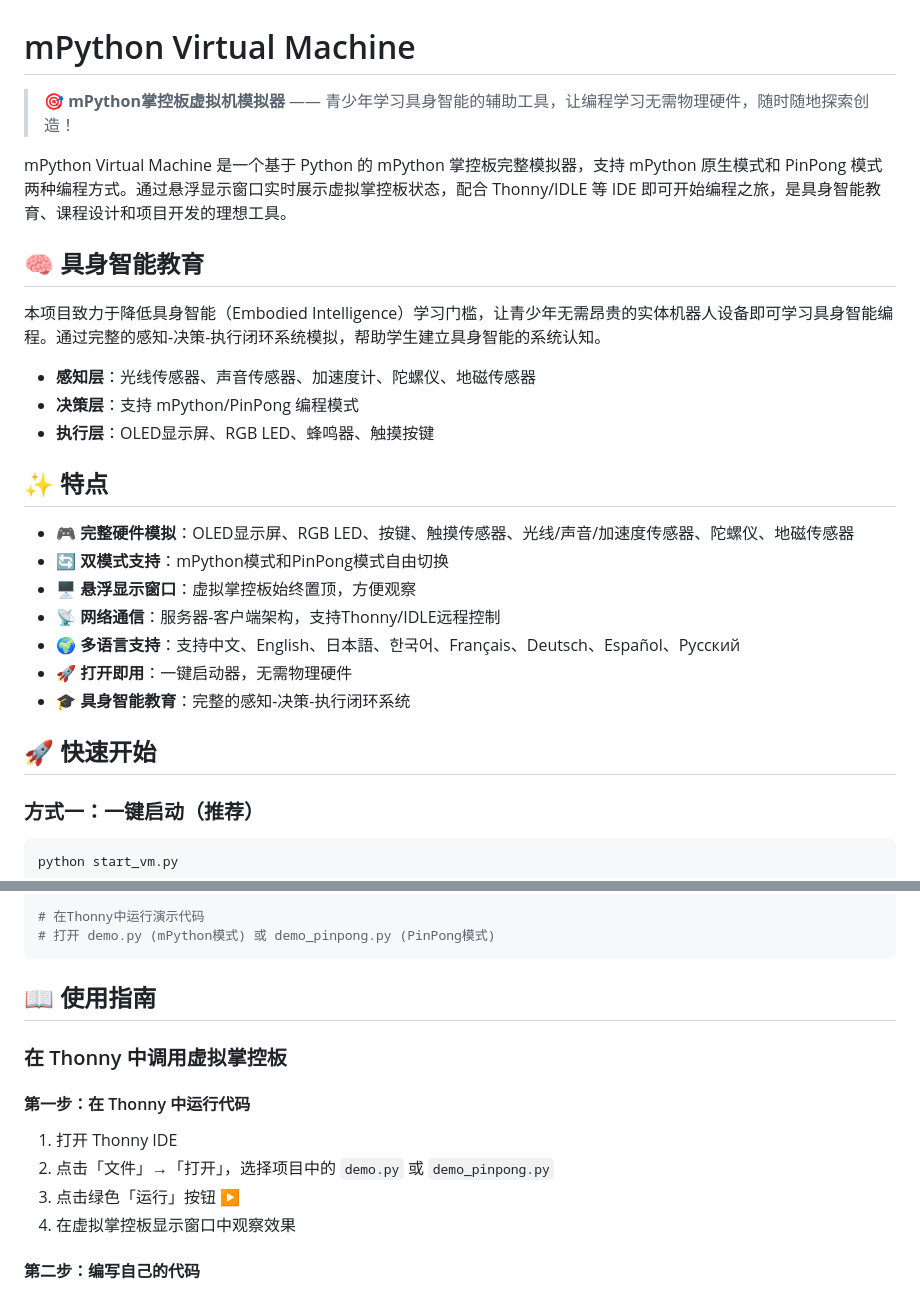
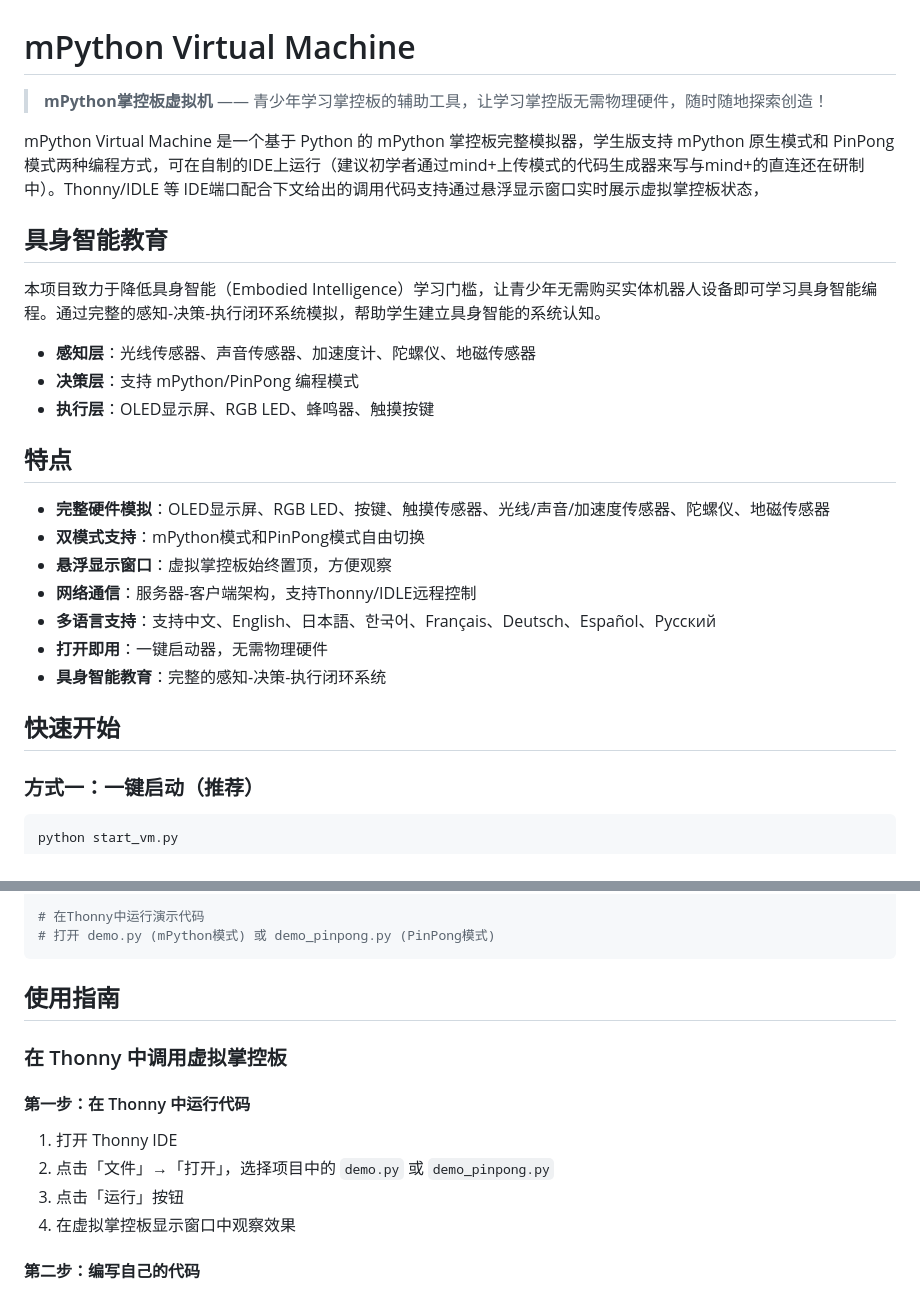
Before and after one commit to lmxylyc/mPython-VirtualBoard, a Markdown page: README.md, 2 parts joined by grey strips. GitHub-like rendering.

````diff
--- a/README.md
+++ b/README.md
@@ -1,28 +1,27 @@
 # mPython Virtual Machine
 
-> 🎯 **mPython掌控板虚拟机模拟器** —— 青少年学习具身智能的辅助工具，让编程学习无需物理硬件，随时随地探索创造！
+> **mPython掌控板虚拟机** —— 青少年学习掌控板的辅助工具，让学习掌控版无需物理硬件，随时随地探索创造！
 
-mPython Virtual Machine 是一个基于 Python 的 mPython 掌控板完整模拟器，支持 mPython 原生模式和 PinPong 模式两种编程方式。通过悬浮显示窗口实时展示虚拟掌控板状态，配合 Thonny/IDLE 等 IDE 即可开始编程之旅，是具身智能教育、课程设计和项目开发的理想工具。
+mPython Virtual Machine 是一个基于 Python 的 mPython 掌控板完整模拟器，学生版支持 mPython 原生模式和 PinPong 模式两种编程方式，可在自制的IDE上运行（建议初学者通过mind+上传模式的代码生成器来写与mind+的直连还在研制中）。Thonny/IDLE 等 IDE端口配合下文给出的调用代码支持通过悬浮显示窗口实时展示虚拟掌控板状态，
 
-## 🧠 具身智能教育
+## 具身智能教育
 
-本项目致力于降低具身智能（Embodied Intelligence）学习门槛，让青少年无需昂贵的实体机器人设备即可学习具身智能编程。通过完整的感知-决策-执行闭环系统模拟，帮助学生建立具身智能的系统认知。
-
+本项目致力于降低具身智能（Embodied Intelligence）学习门槛，让青少年无需购买实体机器人设备即可学习具身智能编程。通过完整的感知-决策-执行闭环系统模拟，帮助学生建立具身智能的系统认知。
 - **感知层**：光线传感器、声音传感器、加速度计、陀螺仪、地磁传感器
 - **决策层**：支持 mPython/PinPong 编程模式
 - **执行层**：OLED显示屏、RGB LED、蜂鸣器、触摸按键
 
-## ✨ 特点
+##  特点
 
-- 🎮 **完整硬件模拟**：OLED显示屏、RGB LED、按键、触摸传感器、光线/声音/加速度传感器、陀螺仪、地磁传感器
-- 🔄 **双模式支持**：mPython模式和PinPong模式自由切换
-- 🖥️ **悬浮显示窗口**：虚拟掌控板始终置顶，方便观察
-- 📡 **网络通信**：服务器-客户端架构，支持Thonny/IDLE远程控制
-- 🌍 **多语言支持**：支持中文、English、日本語、한국어、Français、Deutsch、Español、Русский
-- 🚀 **打开即用**：一键启动器，无需物理硬件
-- 🎓 **具身智能教育**：完整的感知-决策-执行闭环系统
+-  **完整硬件模拟**：OLED显示屏、RGB LED、按键、触摸传感器、光线/声音/加速度传感器、陀螺仪、地磁传感器
+-  **双模式支持**：mPython模式和PinPong模式自由切换
+-  **悬浮显示窗口**：虚拟掌控板始终置顶，方便观察
+-  **网络通信**：服务器-客户端架构，支持Thonny/IDLE远程控制
+-  **多语言支持**：支持中文、English、日本語、한국어、Français、Deutsch、Español、Русский
+-  **打开即用**：一键启动器，无需物理硬件
+-  **具身智能教育**：完整的感知-决策-执行闭环系统
 
-## 🚀 快速开始
+##  快速开始
 
 ### 方式一：一键启动（推荐）
 
@@ -51,7 +50,7 @@ python vm_server.py
 # 打开 demo.py (mPython模式) 或 demo_pinpong.py (PinPong模式)
 ```
 
-## 📖 使用指南
+##  使用指南
 
 ### 在 Thonny 中调用虚拟掌控板
 
@@ -59,7 +58,7 @@ python vm_server.py
 
 1. 打开 Thonny IDE
 2. 点击「文件」→「打开」，选择项目中的 `demo.py` 或 `demo_pinpong.py`
-3. 点击绿色「运行」按钮 ▶️
+3. 点击「运行」按钮
 4. 在虚拟掌控板显示窗口中观察效果
 
 #### 第二步：编写自己的代码
````
Also changed, not shown: other parts of README.md (+10 -10 lines).
